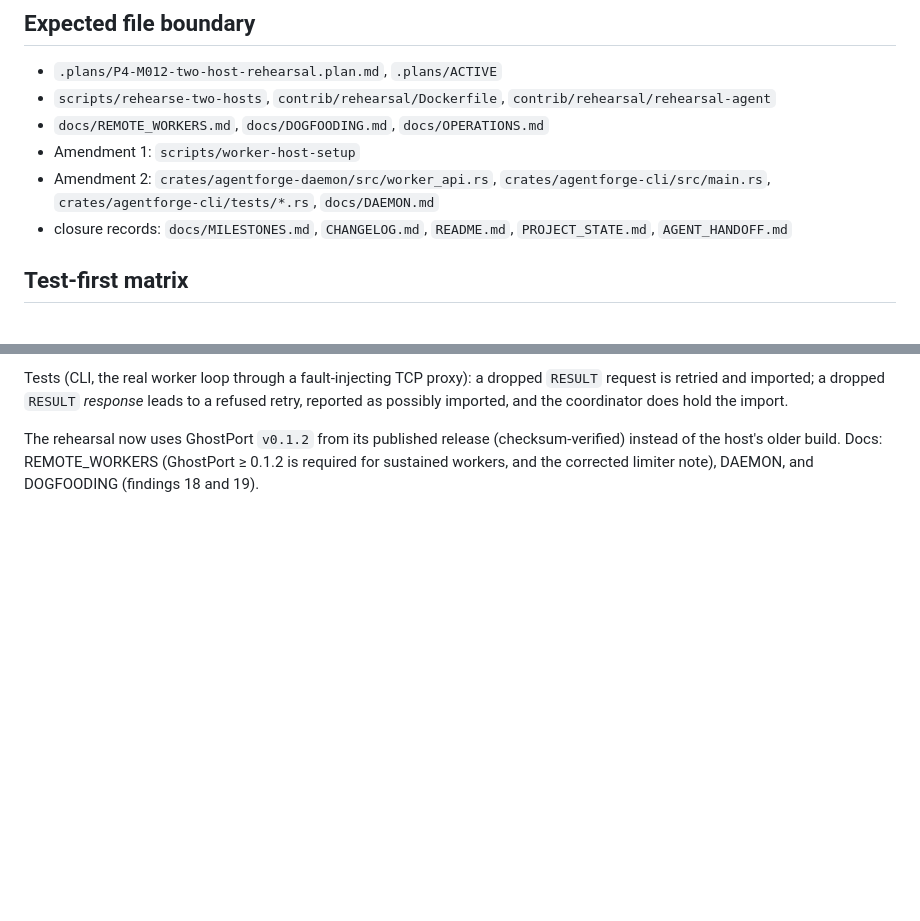
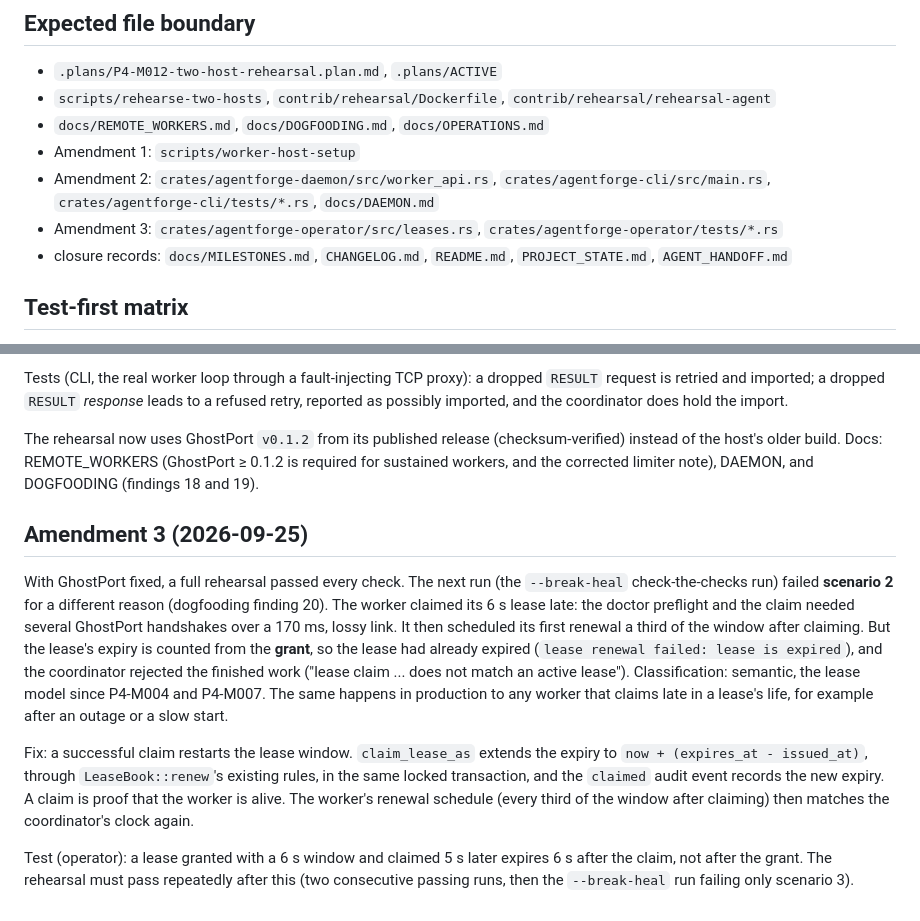
Before and after one commit to cybercore-tech/agentforge, a Markdown page: .plans/P4-M012-two-host-rehearsal.plan.md, 2 parts joined by grey strips. GitHub-like rendering; blank space fills up the shorter version.

Commit message:
docs(plan): amend P4-M012 for leases expiring from the grant
A rehearsal run failed scenario 2 (dogfooding finding 20): the worker
claimed its 6 s lease late (doctor and claim through several GhostPort
handshakes on a 170 ms lossy link), scheduled its first renewal a
third of the window after the claim, but the expiry counts from the
grant, so the lease had already expired and the finished work was
refused. The same hits any worker that claims late in a lease's life.

Classification: semantic, the lease model since P4-M004/P4-M007. Fix:
a successful claim restarts the window (now + original window) through
LeaseBook::renew in the same locked transaction, recorded on the
claimed event. Tested at the operator level; the rehearsal must pass
repeatedly afterwards.

Co-Authored-By: Claude Opus 5.5 <noreply@anthropic.com>

```diff
--- a/.plans/P4-M012-two-host-rehearsal.plan.md
+++ b/.plans/P4-M012-two-host-rehearsal.plan.md
@@ -99,6 +99,7 @@ None in the workspace. The rehearsal uses Docker and the `archlinux` image.
 - Amendment 1: `scripts/worker-host-setup`
 - Amendment 2: `crates/agentforge-daemon/src/worker_api.rs`, `crates/agentforge-cli/src/main.rs`,
   `crates/agentforge-cli/tests/*.rs`, `docs/DAEMON.md`
+- Amendment 3: `crates/agentforge-operator/src/leases.rs`, `crates/agentforge-operator/tests/*.rs`
 - closure records: `docs/MILESTONES.md`, `CHANGELOG.md`, `README.md`, `PROJECT_STATE.md`,
   `AGENT_HANDOFF.md`
 
@@ -204,3 +205,25 @@ imported, and the coordinator does hold the import.
 The rehearsal now uses GhostPort `v0.1.2` from its published release (checksum-verified) instead of
 the host's older build. Docs: REMOTE_WORKERS (GhostPort ≥ 0.1.2 is required for sustained workers,
 and the corrected limiter note), DAEMON, and DOGFOODING (findings 18 and 19).
+
+## Amendment 3 (2026-09-25)
+
+With GhostPort fixed, a full rehearsal passed every check. The next run (the `--break-heal`
+check-the-checks run) failed **scenario 2** for a different reason (dogfooding finding 20). The
+worker claimed its 6 s lease late: the doctor preflight and the claim needed several GhostPort
+handshakes over a 170 ms, lossy link. It then scheduled its first renewal a third of the window
+after claiming. But the lease's expiry is counted from the **grant**, so the lease had already
+expired (`lease renewal failed: lease is expired`), and the coordinator rejected the finished work
+("lease claim ... does not match an active lease"). Classification: semantic, the lease model since
+P4-M004 and P4-M007. The same happens in production to any worker that claims late in a lease's
+life, for example after an outage or a slow start.
+
+Fix: a successful claim restarts the lease window. `claim_lease_as` extends the expiry to `now +
+(expires_at - issued_at)`, through `LeaseBook::renew`'s existing rules, in the same locked
+transaction, and the `claimed` audit event records the new expiry. A claim is proof that the worker
+is alive. The worker's renewal schedule (every third of the window after claiming) then matches
+the coordinator's clock again.
+
+Test (operator): a lease granted with a 6 s window and claimed 5 s later expires 6 s after the
+claim, not after the grant. The rehearsal must pass repeatedly after this (two consecutive passing
+runs, then the `--break-heal` run failing only scenario 3).
```
